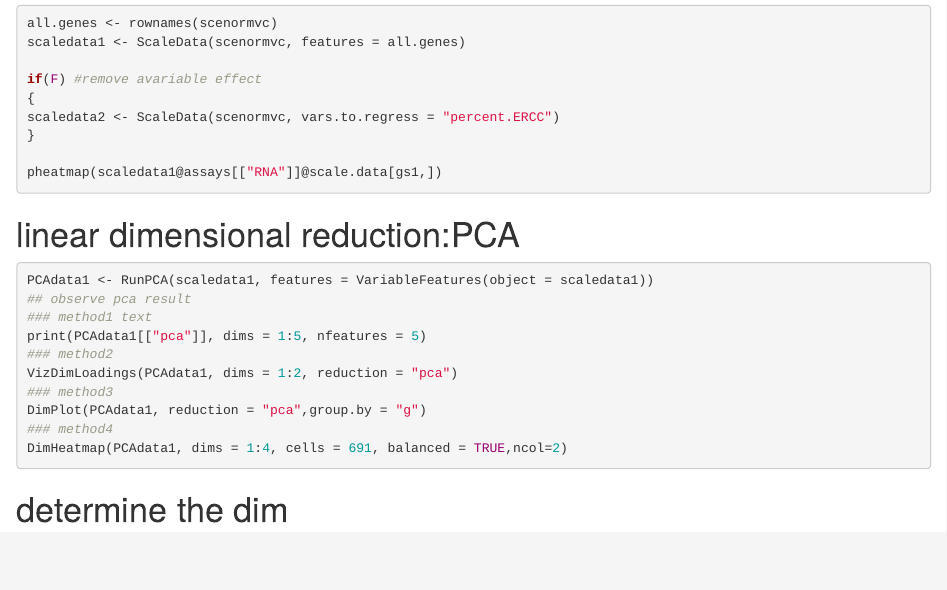
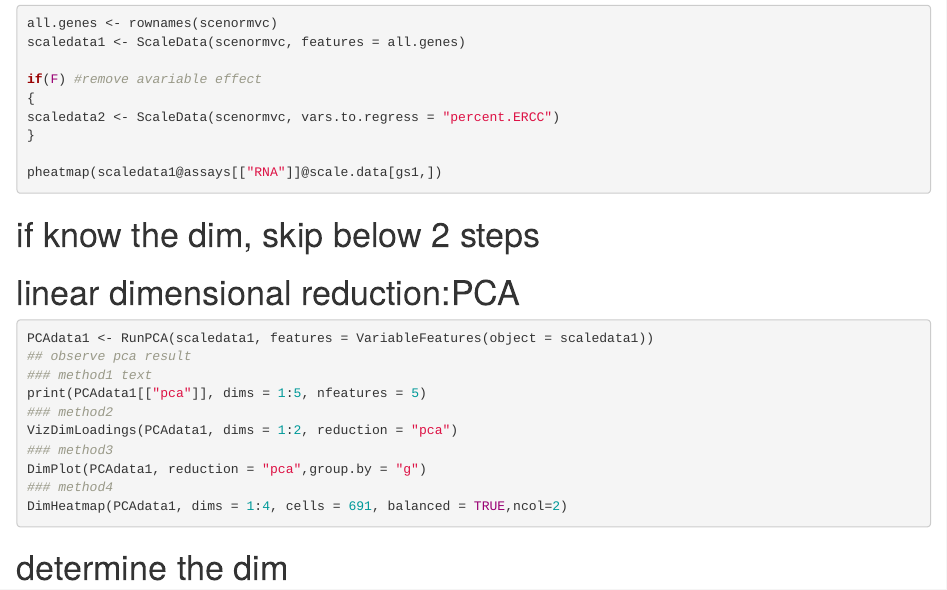
Before and after one commit to 171909771/Singlecells, an R Markdown document (seurat/seurat.Rmd): the page in a window 1100 px wide, from 2160 px down. Rendered offline with R 4.5, knitr and Pandoc, with nearby package versions; the code chunks are not run, so their results and figures are left out.

Commit message:
Update seurat.Rmd

````diff
--- a/seurat/seurat.Rmd
+++ b/seurat/seurat.Rmd
@@ -124,6 +124,8 @@ scaledata2 <- ScaleData(scenormvc, vars.to.regress = "percent.ERCC")
 pheatmap(scaledata1@assays[["RNA"]]@scale.data[gs1,])
 ```
 
+# if know the dim, skip below 2 steps
+
 # linear dimensional reduction:PCA
 ```{r}
 PCAdata1 <- RunPCA(scaledata1, features = VariableFeatures(object = scaledata1))
````
